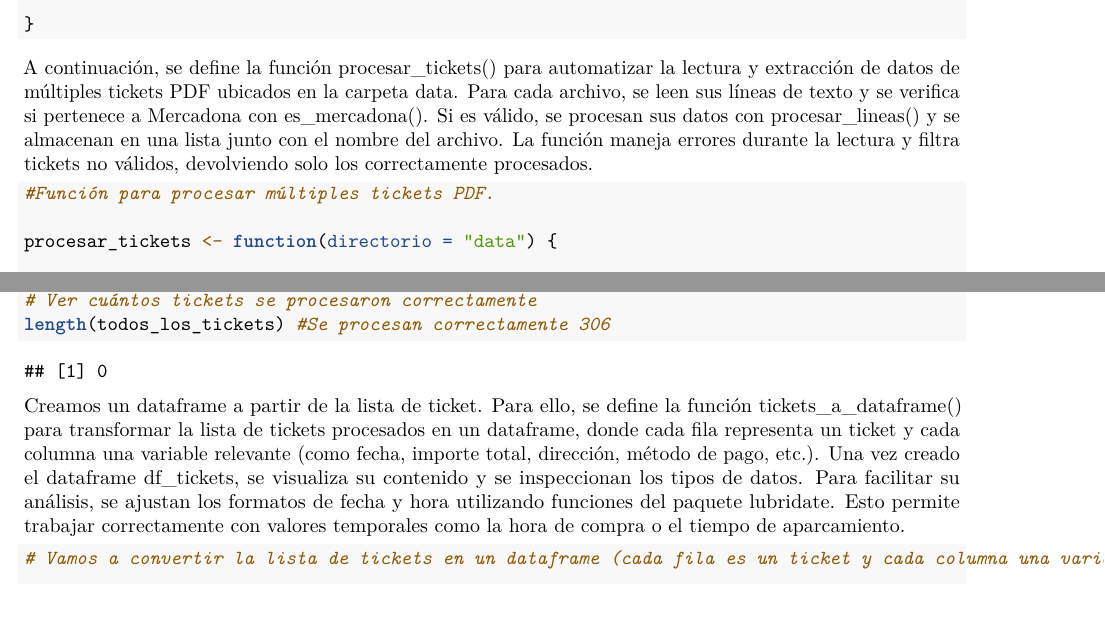
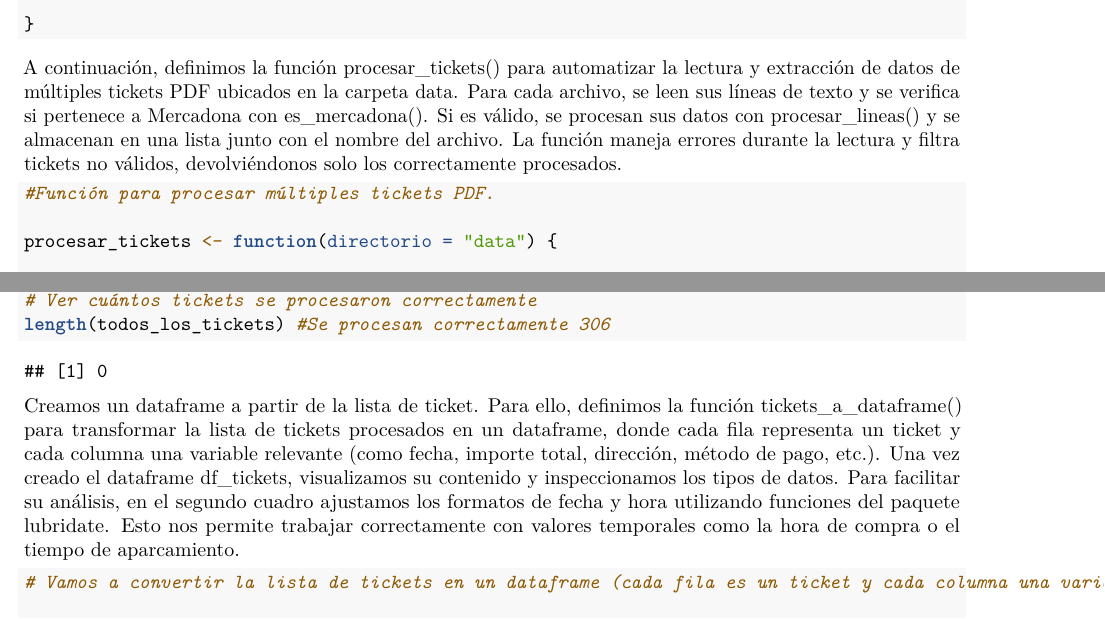
Before and after one commit to jorbaga2/ProyectoTD2025, an R Markdown document (ProyectoTD2025.Rmd): two parts of pages 8 and 9 of 22, joined at a grey line, cut so that both start at the same text. Rendered offline with R 4.5, knitr and Pandoc, then LaTeX, with nearby package versions; some code elsewhere in the file could not run offline.

Commit message:
+correcion informe

````diff
--- a/ProyectoTD2025.Rmd
+++ b/ProyectoTD2025.Rmd
@@ -413,13 +413,13 @@ if (length(linea_parking) > 0) {
 ```
 
 
-A continuación, se define la función procesar_tickets() para automatizar la lectura
+A continuación, definimos la función procesar_tickets() para automatizar la lectura
 y extracción de datos de múltiples tickets PDF ubicados en la carpeta data.
 Para cada archivo, se leen sus líneas de texto y se verifica si pertenece a
 Mercadona con es_mercadona(). Si es válido, se procesan sus datos con
 procesar_lineas() y se almacenan en una lista junto con el nombre del archivo.
 La función maneja errores durante la lectura y filtra tickets no válidos,
-devolviendo solo los correctamente procesados.
+devolviéndonos solo los correctamente procesados.
 
 ```{r}
 #Función para procesar múltiples tickets PDF.
@@ -483,7 +483,8 @@ length(todos_los_tickets) #Se procesan correctamente 306
 
 ```
 
-Creamos un dataframe a partir de la lista de ticket. Para ello, se define la función tickets_a_dataframe() para transformar la lista de tickets procesados en un dataframe, donde cada fila representa un ticket y cada columna una variable relevante (como fecha, importe total, dirección, método de pago, etc.). Una vez creado el dataframe df_tickets, se visualiza su contenido y se inspeccionan los tipos de datos. Para facilitar su análisis, se ajustan los formatos de fecha y hora utilizando funciones del paquete lubridate. Esto permite trabajar correctamente con valores temporales como la hora de compra o el tiempo de aparcamiento.
+Creamos un dataframe a partir de la lista de ticket. Para ello, definimos la función tickets_a_dataframe() para transformar la lista de tickets procesados en un dataframe, donde cada fila representa un ticket y cada columna una variable relevante (como fecha, importe total, dirección, método de pago, etc.). Una vez creado el dataframe df_tickets, visualizamos su contenido y inspeccionamos los tipos de datos.
+Para facilitar su análisis, en el segundo cuadro ajustamos los formatos de fecha y hora utilizando funciones del paquete lubridate. Esto nos permite trabajar correctamente con valores temporales como la hora de compra o el tiempo de aparcamiento.
 
 ```{r}
 # Vamos a convertir la lista de tickets en un dataframe (cada fila es un ticket y cada columna una variable).
````
